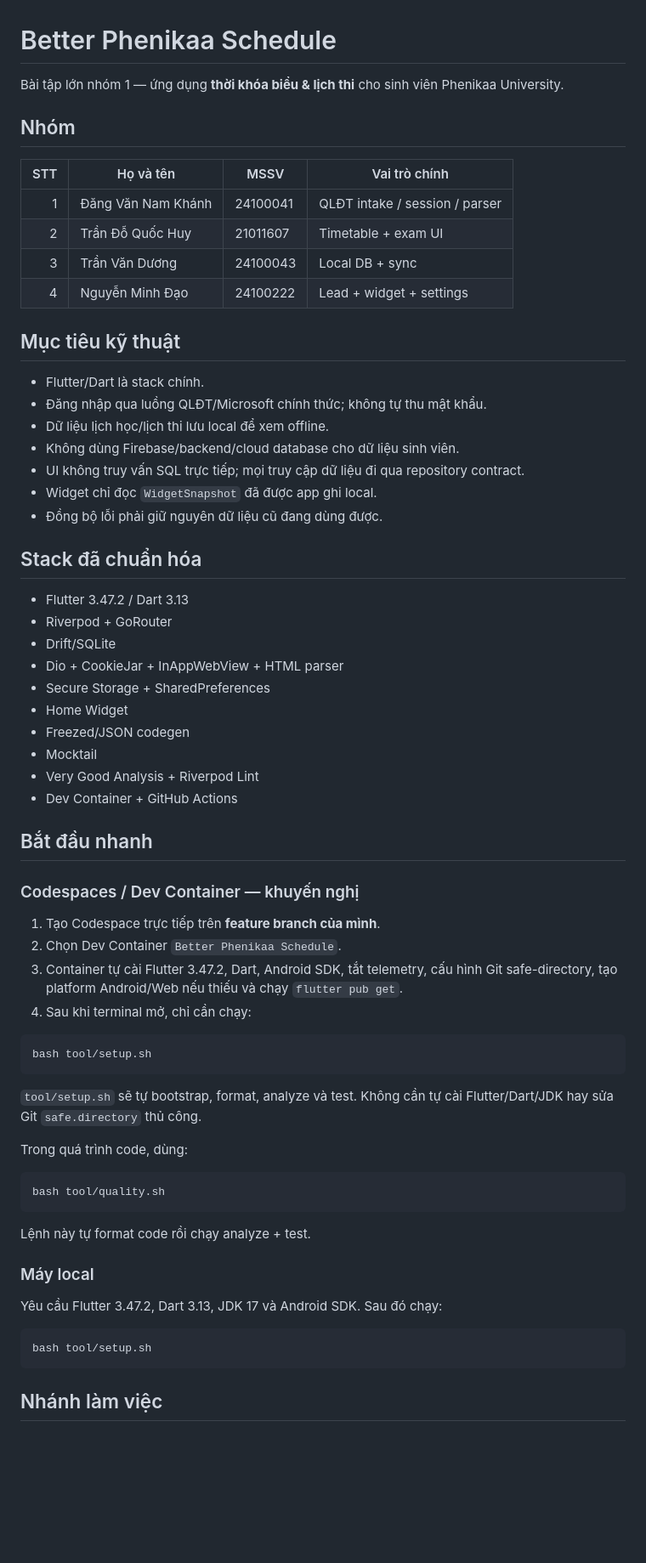
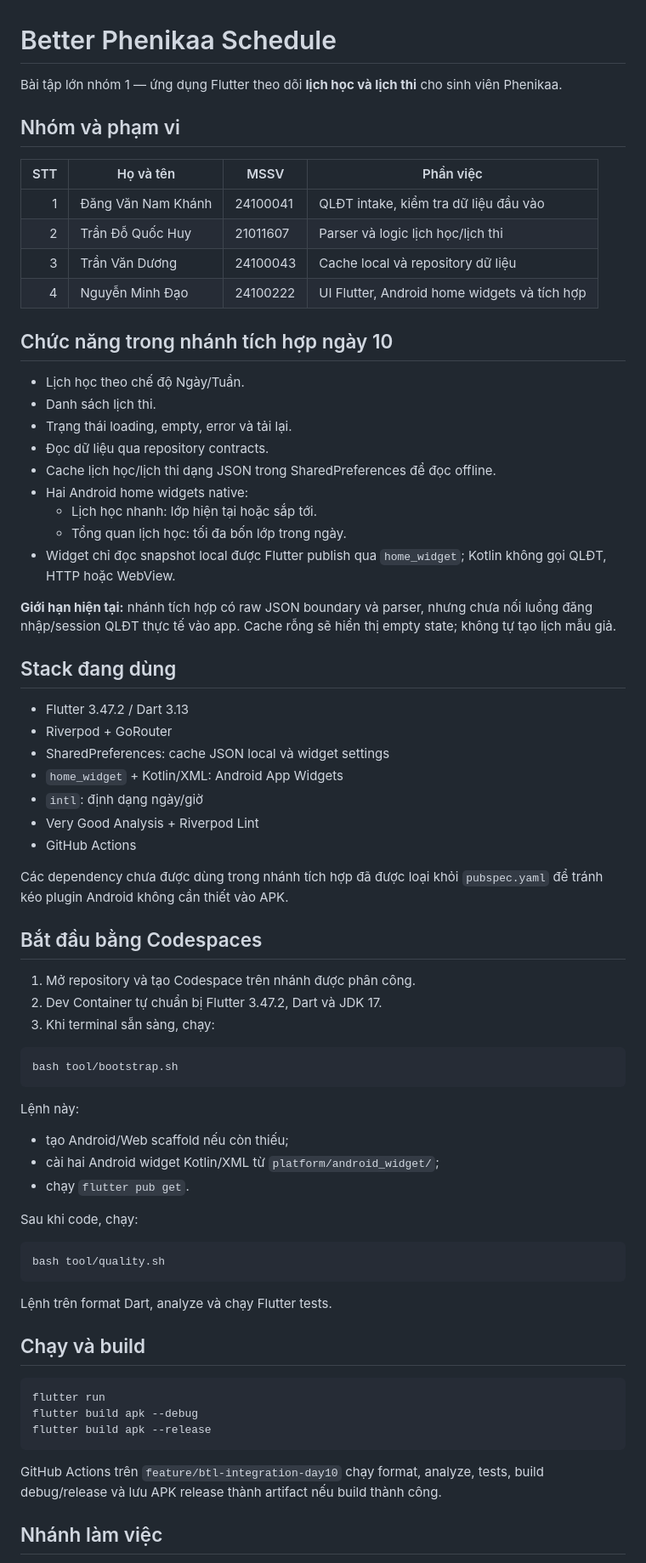
Before and after one commit to BTL-Quan-Li-Lich-Hoc/Quan-li-lich-hoc, a Markdown page: README.md, the part around one of its changes. Shown at 85% size. GitHub-like rendering; blank space fills up the shorter version.

Commit message:
Cập nhật hướng dẫn chạy ứng dụng

````diff
--- a/README.md
+++ b/README.md
@@ -1,69 +1,74 @@
 # Better Phenikaa Schedule
 
-Bài tập lớn nhóm 1 — ứng dụng **thời khóa biểu & lịch thi** cho sinh viên Phenikaa University.
+Bài tập lớn nhóm 1 — ứng dụng Flutter theo dõi **lịch học và lịch thi** cho sinh viên Phenikaa.
 
-## Nhóm
+## Nhóm và phạm vi
 
-| STT | Họ và tên | MSSV | Vai trò chính |
+| STT | Họ và tên | MSSV | Phần việc |
 |---:|---|---|---|
-| 1 | Đăng Văn Nam Khánh | 24100041 | QLĐT intake / session / parser |
-| 2 | Trần Đỗ Quốc Huy | 21011607 | Timetable + exam UI |
-| 3 | Trần Văn Dương | 24100043 | Local DB + sync |
-| 4 | Nguyễn Minh Đạo | 24100222 | Lead + widget + settings |
+| 1 | Đăng Văn Nam Khánh | 24100041 | QLĐT intake, kiểm tra dữ liệu đầu vào |
+| 2 | Trần Đỗ Quốc Huy | 21011607 | Parser và logic lịch học/lịch thi |
+| 3 | Trần Văn Dương | 24100043 | Cache local và repository dữ liệu |
+| 4 | Nguyễn Minh Đạo | 24100222 | UI Flutter, Android home widgets và tích hợp |
 
-## Mục tiêu kỹ thuật
+## Chức năng trong nhánh tích hợp ngày 10
 
-- Flutter/Dart là stack chính.
-- Đăng nhập qua luồng QLĐT/Microsoft chính thức; không tự thu mật khẩu.
-- Dữ liệu lịch học/lịch thi lưu local để xem offline.
-- Không dùng Firebase/backend/cloud database cho dữ liệu sinh viên.
-- UI không truy vấn SQL trực tiếp; mọi truy cập dữ liệu đi qua repository contract.
-- Widget chỉ đọc `WidgetSnapshot` đã được app ghi local.
-- Đồng bộ lỗi phải giữ nguyên dữ liệu cũ đang dùng được.
+- Lịch học theo chế độ Ngày/Tuần.
+- Danh sách lịch thi.
+- Trạng thái loading, empty, error và tải lại.
+- Đọc dữ liệu qua repository contracts.
+- Cache lịch học/lịch thi dạng JSON trong SharedPreferences để đọc offline.
+- Hai Android home widgets native:
+  - Lịch học nhanh: lớp hiện tại hoặc sắp tới.
+  - Tổng quan lịch học: tối đa bốn lớp trong ngày.
+- Widget chỉ đọc snapshot local được Flutter publish qua `home_widget`; Kotlin không gọi QLĐT, HTTP hoặc WebView.
 
-## Stack đã chuẩn hóa
+**Giới hạn hiện tại:** nhánh tích hợp có raw JSON boundary và parser, nhưng chưa nối luồng đăng nhập/session QLĐT thực tế vào app. Cache rỗng sẽ hiển thị empty state; không tự tạo lịch mẫu giả.
+
+## Stack đang dùng
 
 - Flutter 3.47.2 / Dart 3.13
 - Riverpod + GoRouter
-- Drift/SQLite
-- Dio + CookieJar + InAppWebView + HTML parser
-- Secure Storage + SharedPreferences
-- Home Widget
-- Freezed/JSON codegen
-- Mocktail
+- SharedPreferences: cache JSON local và widget settings
+- `home_widget` + Kotlin/XML: Android App Widgets
+- `intl`: định dạng ngày/giờ
 - Very Good Analysis + Riverpod Lint
-- Dev Container + GitHub Actions
+- GitHub Actions
 
-## Bắt đầu nhanh
+Các dependency chưa được dùng trong nhánh tích hợp đã được loại khỏi `pubspec.yaml` để tránh kéo plugin Android không cần thiết vào APK.
 
-### Codespaces / Dev Container — khuyến nghị
+## Bắt đầu bằng Codespaces
 
-1. Tạo Codespace trực tiếp trên **feature branch của mình**.
-2. Chọn Dev Container `Better Phenikaa Schedule`.
-3. Container tự cài Flutter 3.47.2, Dart, Android SDK, tắt telemetry, cấu hình Git safe-directory, tạo platform Android/Web nếu thiếu và chạy `flutter pub get`.
-4. Sau khi terminal mở, chỉ cần chạy:
+1. Mở repository và tạo Codespace trên nhánh được phân công.
+2. Dev Container tự chuẩn bị Flutter 3.47.2, Dart và JDK 17.
+3. Khi terminal sẵn sàng, chạy:
 
 ```bash
-bash tool/setup.sh
+bash tool/bootstrap.sh
 ```
 
-`tool/setup.sh` sẽ tự bootstrap, format, analyze và test. Không cần tự cài Flutter/Dart/JDK hay sửa Git `safe.directory` thủ công.
+Lệnh này:
+- tạo Android/Web scaffold nếu còn thiếu;
+- cài hai Android widget Kotlin/XML từ `platform/android_widget/`;
+- chạy `flutter pub get`.
 
-Trong quá trình code, dùng:
+Sau khi code, chạy:
 
 ```bash
 bash tool/quality.sh
 ```
 
-Lệnh này tự format code rồi chạy analyze + test.
+Lệnh trên format Dart, analyze và chạy Flutter tests.
 
-### Máy local
-
-Yêu cầu Flutter 3.47.2, Dart 3.13, JDK 17 và Android SDK. Sau đó chạy:
+## Chạy và build
 
 ```bash
-bash tool/setup.sh
+flutter run
+flutter build apk --debug
+flutter build apk --release
 ```
+
+GitHub Actions trên `feature/btl-integration-day10` chạy format, analyze, tests, build debug/release và lưu APK release thành artifact nếu build thành công.
 
 ## Nhánh làm việc
 
````
Also changed, not shown: other parts of README.md (+9 -18 lines).
